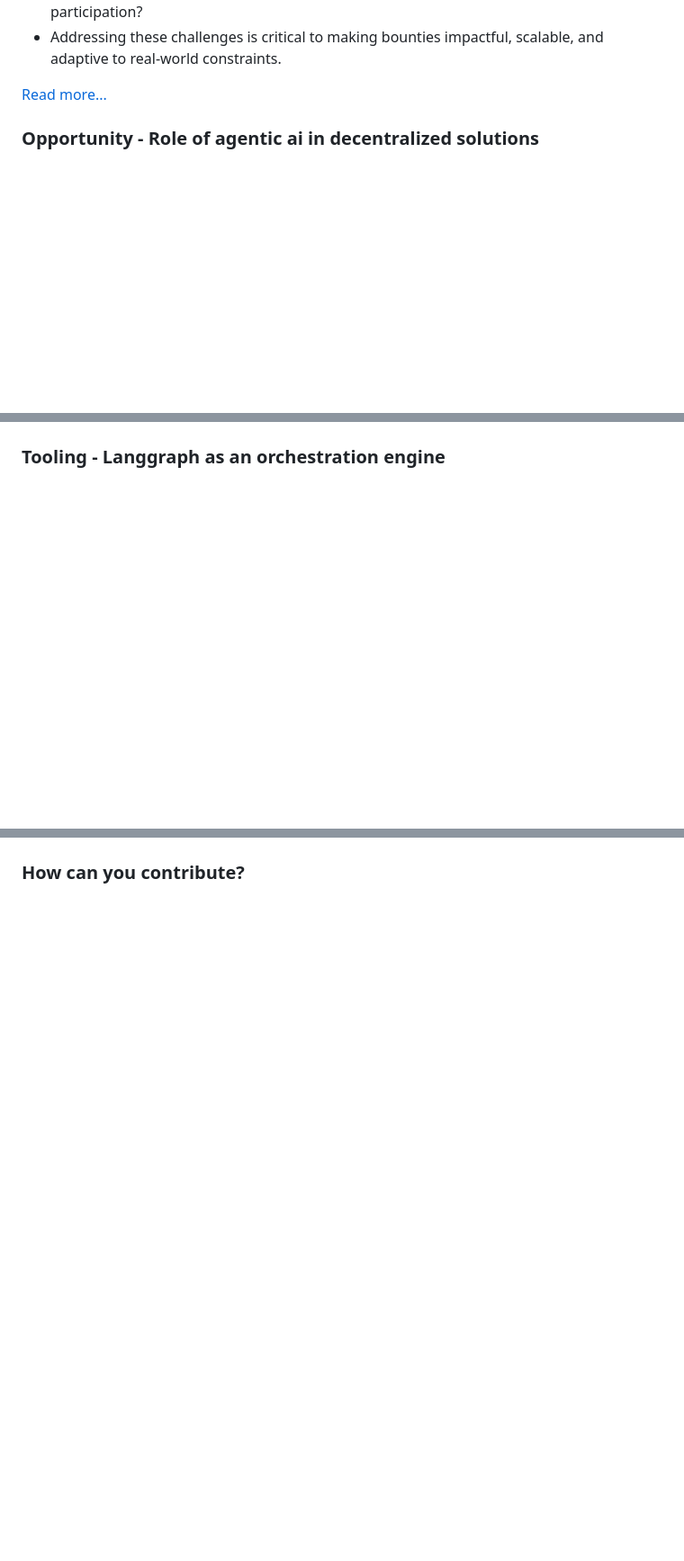
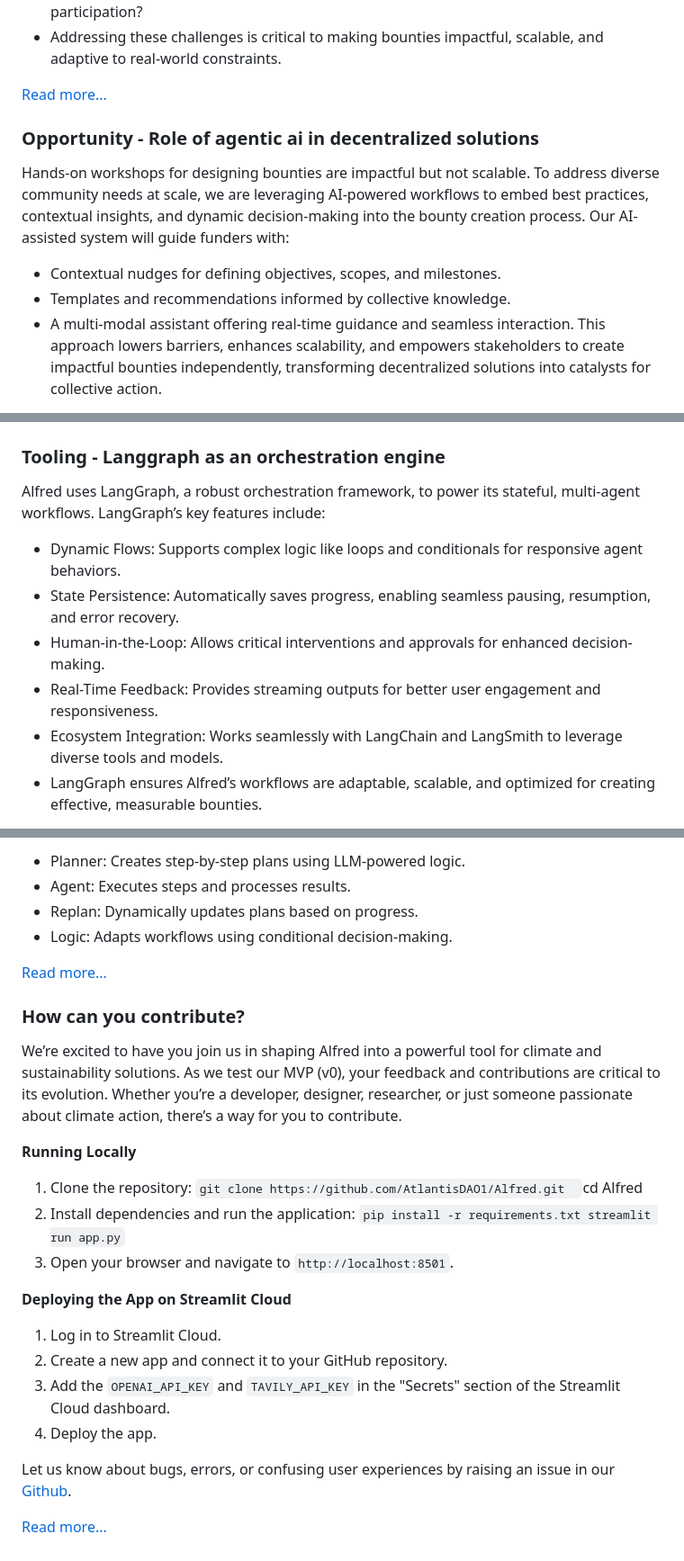
Before and after one commit to rohitmalekar/alfred, a Markdown page: README.md, 3 parts joined by grey strips. Shown at 90% size. Drawn GitHub-style; blank space fills up the shorter version.

```diff
--- a/README.md
+++ b/README.md
@@ -37,4 +37,10 @@ Creating effective bounties is time-consuming, requiring clear scopes, measurabl
 [Read more...](./docs/3%20-%20friction.md)
 
 ### Opportunity - Role of agentic ai in decentralized solutions
+Hands-on workshops for designing bounties are impactful but not scalable. To address diverse community needs at scale, we are leveraging AI-powered workflows to embed best practices, contextual insights, and dynamic decision-making into the bounty creation process.
+Our AI-assisted system will guide funders with:
+- Contextual nudges for defining objectives, scopes, and milestones.
+- Templates and recommendations informed by collective knowledge.
+- A multi-modal assistant offering real-time guidance and seamless interaction.
+This approach lowers barriers, enhances scalability, and empowers stakeholders to create impactful bounties independently, transforming decentralized solutions into catalysts for collective action.
 
@@ -44,3 +58,10 @@ Creating effective bounties is time-consuming, requiring clear scopes, measurabl
 
 ### Tooling - Langgraph as an orchestration engine
+Alfred uses LangGraph, a robust orchestration framework, to power its stateful, multi-agent workflows. LangGraph’s key features include:
+- Dynamic Flows: Supports complex logic like loops and conditionals for responsive agent behaviors.
+- State Persistence: Automatically saves progress, enabling seamless pausing, resumption, and error recovery.
+- Human-in-the-Loop: Allows critical interventions and approvals for enhanced decision-making.
+- Real-Time Feedback: Provides streaming outputs for better user engagement and responsiveness.
+- Ecosystem Integration: Works seamlessly with LangChain and LangSmith to leverage diverse tools and models.
+- LangGraph ensures Alfred’s workflows are adaptable, scalable, and optimized for creating effective, measurable bounties.
 
@@ -50,2 +89,27 @@ Creating effective bounties is time-consuming, requiring clear scopes, measurabl
+- Planner: Creates step-by-step plans using LLM-powered logic.
+- Agent: Executes steps and processes results.
+- Replan: Dynamically updates plans based on progress.
+- Logic: Adapts workflows using conditional decision-making.
+
+[Read more...](./docs/7%20-%20version0.md)
 
 ### How can you contribute?
+We’re excited to have you join us in shaping Alfred into a powerful tool for climate and sustainability solutions. As we test our MVP (v0), your feedback and contributions are critical to its evolution. Whether you’re a developer, designer, researcher, or just someone passionate about climate action, there’s a way for you to contribute.
+
+**Running Locally**
+1. Clone the repository:
+    `git clone https://github.com/AtlantisDAO1/Alfred.git
+    `cd Alfred
+2. Install dependencies and run the application:
+    `pip install -r requirements.txt streamlit run app.py`
+3. Open your browser and navigate to `http://localhost:8501`.
+
+**Deploying the App on Streamlit Cloud**
+1. Log in to Streamlit Cloud.
+2. Create a new app and connect it to your GitHub repository.
+3. Add the `OPENAI_API_KEY` and `TAVILY_API_KEY` in the "Secrets" section of the Streamlit Cloud dashboard.
+4. Deploy the app.
+
+Let us know about bugs, errors, or confusing user experiences by raising an issue in our [Github](https://github.com/AtlantisDAO1/Alfred/issues).
+
+[Read more...](./docs/8%20-%20contribute.md)
```
Also changed, not shown: other parts of README.md (+26 -0 lines).
